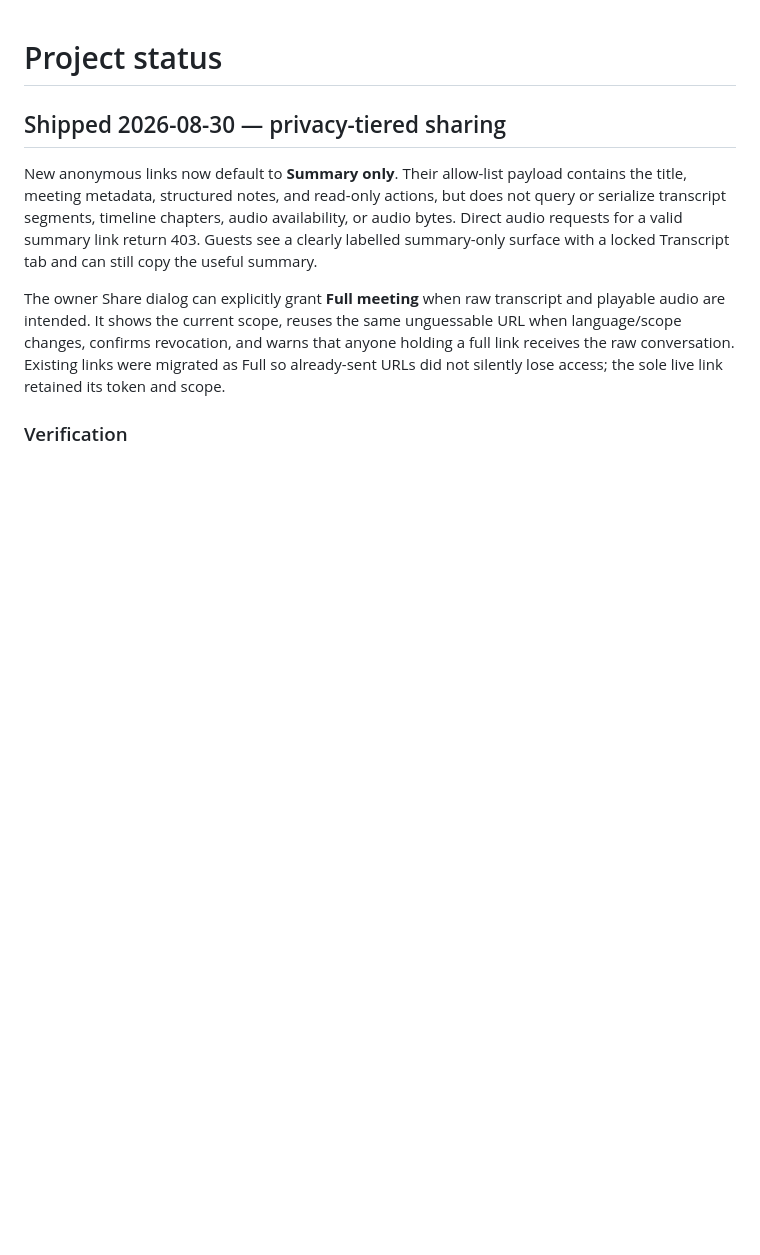
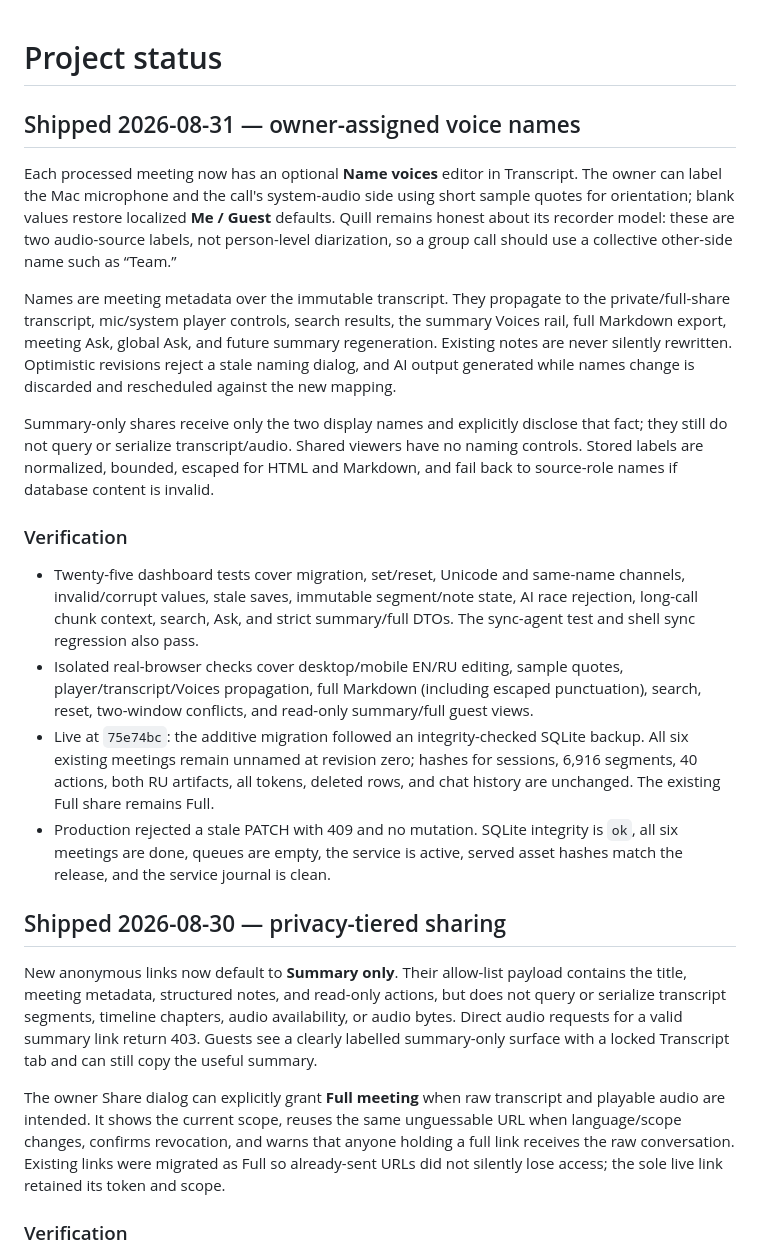
Before and after one commit to mks044/quill-meetings, a Markdown page: status.md, the part around the change. Drawn GitHub-style; blank space fills up the shorter version.

Commit message:
Record voice naming release

```diff
--- a/status.md
+++ b/status.md
@@ -1,4 +1,43 @@
 # Project status
+
+## Shipped 2026-08-31 — owner-assigned voice names
+
+Each processed meeting now has an optional **Name voices** editor in Transcript.
+The owner can label the Mac microphone and the call's system-audio side using
+short sample quotes for orientation; blank values restore localized **Me /
+Guest** defaults. Quill remains honest about its recorder model: these are two
+audio-source labels, not person-level diarization, so a group call should use a
+collective other-side name such as “Team.”
+
+Names are meeting metadata over the immutable transcript. They propagate to the
+private/full-share transcript, mic/system player controls, search results, the
+summary Voices rail, full Markdown export, meeting Ask, global Ask, and future
+summary regeneration. Existing notes are never silently rewritten. Optimistic
+revisions reject a stale naming dialog, and AI output generated while names
+change is discarded and rescheduled against the new mapping.
+
+Summary-only shares receive only the two display names and explicitly disclose
+that fact; they still do not query or serialize transcript/audio. Shared viewers
+have no naming controls. Stored labels are normalized, bounded, escaped for HTML
+and Markdown, and fail back to source-role names if database content is invalid.
+
+### Verification
+
+- Twenty-five dashboard tests cover migration, set/reset, Unicode and same-name
+  channels, invalid/corrupt values, stale saves, immutable segment/note state,
+  AI race rejection, long-call chunk context, search, Ask, and strict
+  summary/full DTOs. The sync-agent test and shell sync regression also pass.
+- Isolated real-browser checks cover desktop/mobile EN/RU editing, sample
+  quotes, player/transcript/Voices propagation, full Markdown (including escaped
+  punctuation), search, reset, two-window conflicts, and read-only summary/full
+  guest views.
+- Live at `75e74bc`: the additive migration followed an integrity-checked SQLite
+  backup. All six existing meetings remain unnamed at revision zero; hashes for
+  sessions, 6,916 segments, 40 actions, both RU artifacts, all tokens, deleted
+  rows, and chat history are unchanged. The existing Full share remains Full.
+- Production rejected a stale PATCH with 409 and no mutation. SQLite integrity
+  is `ok`, all six meetings are done, queues are empty, the service is active,
+  served asset hashes match the release, and the service journal is clean.
 
 ## Shipped 2026-08-30 — privacy-tiered sharing
 
```
